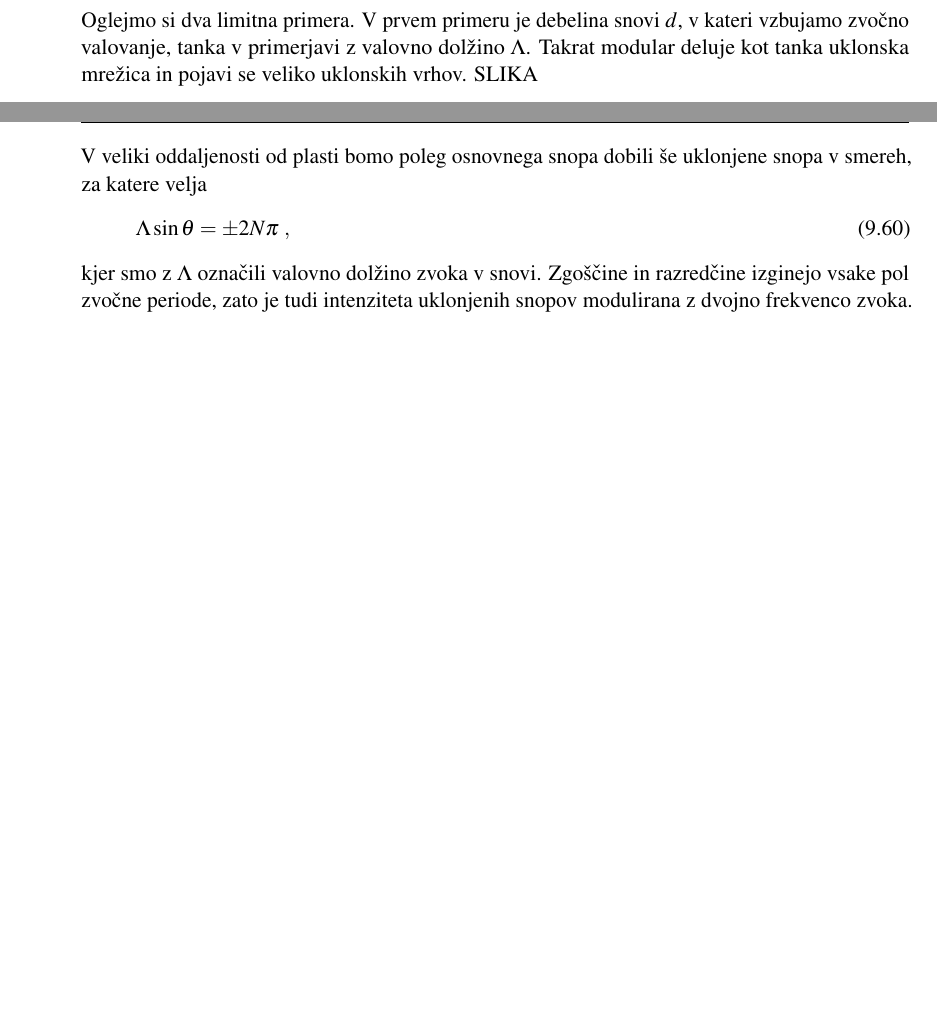
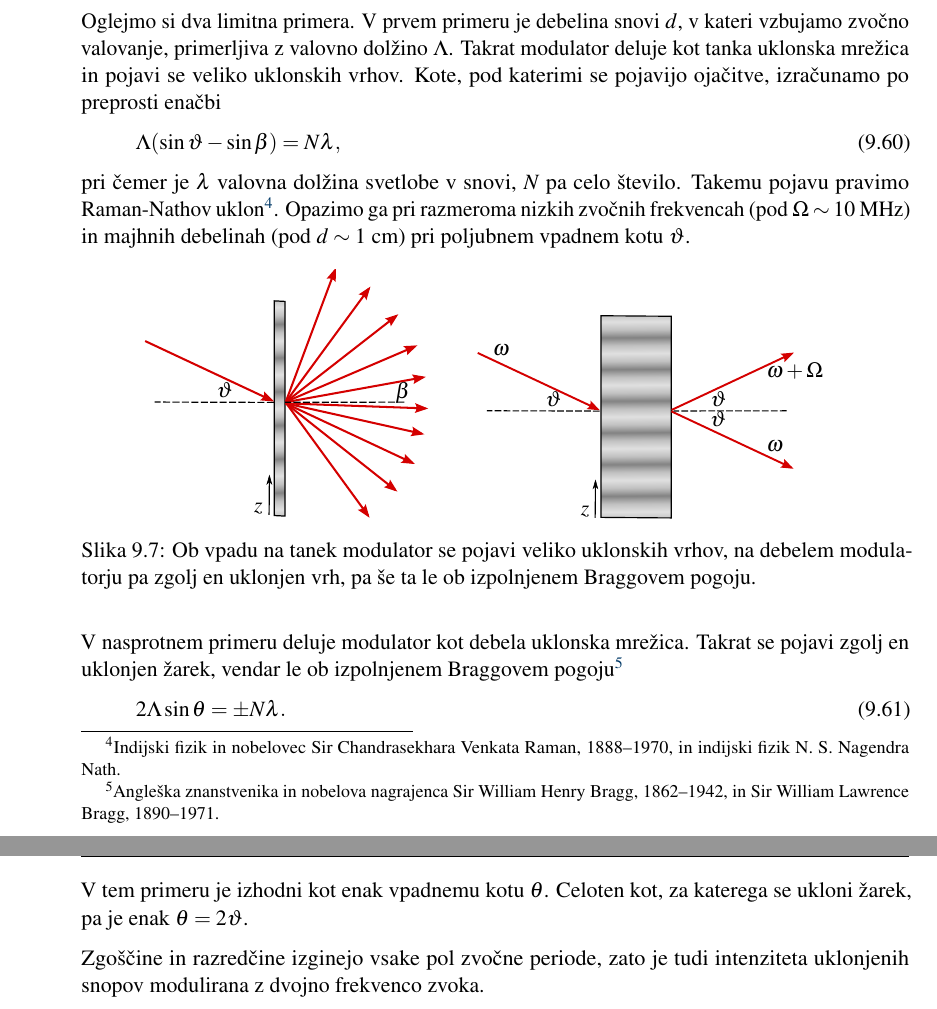
Before and after one commit to mrcinv/skripta, a LaTeX book (Fotonika.tex, which reads Chapter_09_Modulacija.tex): two parts of pages 129 and 130 of 154 before the commit and two parts of pages 130 and 131 of 155 after it, joined at a grey line, cut so that both start at the same text, the shorter picture padded with empty space. Compiled offline with pdfLaTeX.

Commit message:
AO v delu

```diff
--- a/Chapter_09_Modulacija.tex
+++ b/Chapter_09_Modulacija.tex
@@ -674,24 +691,43 @@ SLIKA
+\label{fig:ao}
+\end{figure}
 
 Oglejmo si dva limitna primera. V prvem primeru je debelina snovi $d$, v kateri vzbujamo
-zvočno valovanje, tanka v primerjavi z valovno dolžino $\Lambda$. Takrat modular deluje
-kot tanka uklonska mrežica in pojavi se veliko uklonskih vrhov.
-SLIKA
+zvočno valovanje, primerljiva z valovno dolžino $\Lambda$. Takrat modulator deluje
+kot tanka uklonska mrežica in pojavi se veliko
+uklonskih vrhov. Kote, pod katerimi se pojavijo ojačitve, izračunamo po preprosti enačbi
+\beq
+\Lambda (\sin \vartheta - \sin \beta ) = N \lambda,
+\eeq
+pri čemer je $\lambda$ valovna dolžina svetlobe v snovi, $N$ pa celo število. Takemu pojavu
+pravimo Raman-Nathov uklon\footnote{Indijski fizik in nobelovec Sir Chandrasekhara
+Venkata Raman, 1888--1970,
+in indijski fizik N. S. Nagendra Nath.}. Opazimo ga pri razmeroma nizkih zvočnih frekvencah
+(pod $\Omega\sim10$~MHz) in majhnih debelinah (pod $d\sim 1$~cm) pri poljubnem vpadnem
+kotu $\vartheta$.
+\begin{figure}[h]
+\centering
+\def\svgwidth{50truemm}
+\input{slike/09_AO_1.pdf_tex}\qquad
+\def\svgwidth{65truemm}
+\input{slike/09_AO_2.pdf_tex}
+\caption{Ob vpadu na tanek modulator se pojavi veliko uklonskih vrhov, na debelem modulatorju
+pa zgolj en uklonjen vrh, pa še ta le ob izpolnjenem Braggovem pogoju. }
+\label{fig:ao}
+\end{figure}
+
+V nasprotnem primeru deluje modulator kot debela uklonska mrežica.
+Takrat se pojavi zgolj en uklonjen žarek, vendar le ob izpolnjenem Braggovem
+pogoju\footnote{Angleška znanstvenika in nobelova nagrajenca Sir William Henry Bragg, 1862--1942,
+in Sir William Lawrence Bragg, 1890--1971.}
+\begin{equation}
+2 \Lambda\sin\theta=\pm N\lambda.
+\label{7.29}
+\end{equation}
+V tem primeru je izhodni kot enak vpadnemu kotu $\theta$. Celoten kot, za katerega se ukloni
+žarek, pa je enak $\theta = 2 \vartheta$.
 
 
-
-
-
-
-
-
-
-
-V veliki oddaljenosti od plasti bomo poleg osnovnega snopa dobili še uklonjene
-snopa v smereh, za katere velja
-\begin{equation}
-\Lambda\sin\theta=\pm2N\pi\;,\label{7.29}
-\end{equation}
- kjer smo z $\Lambda$ označili valovno dolžino zvoka v snovi. Zgoščine
+Zgoščine
 in razredčine izginejo vsake pol zvočne periode, zato je tudi intenziteta
 uklonjenih snopov modulirana z dvojno frekvenco zvoka.
 
```
Also changed, not shown: slike/09_AO_1.pdf (added), slike/09_AO_1.pdf_tex (added), slike/09_AO_1.svg (added), slike/09_AO_2.pdf (added), slike/09_AO_2.pdf_tex (added), slike/09_AO_2.svg (added), slike/09_AOshema.pdf (added), slike/09_AOshema.pdf_tex (added), slike/09_AOshema.png (added), slike/09_AOshema.svg (added), Chapter_09_Modulacija.tex (31 more changed lines), 1 other file.
